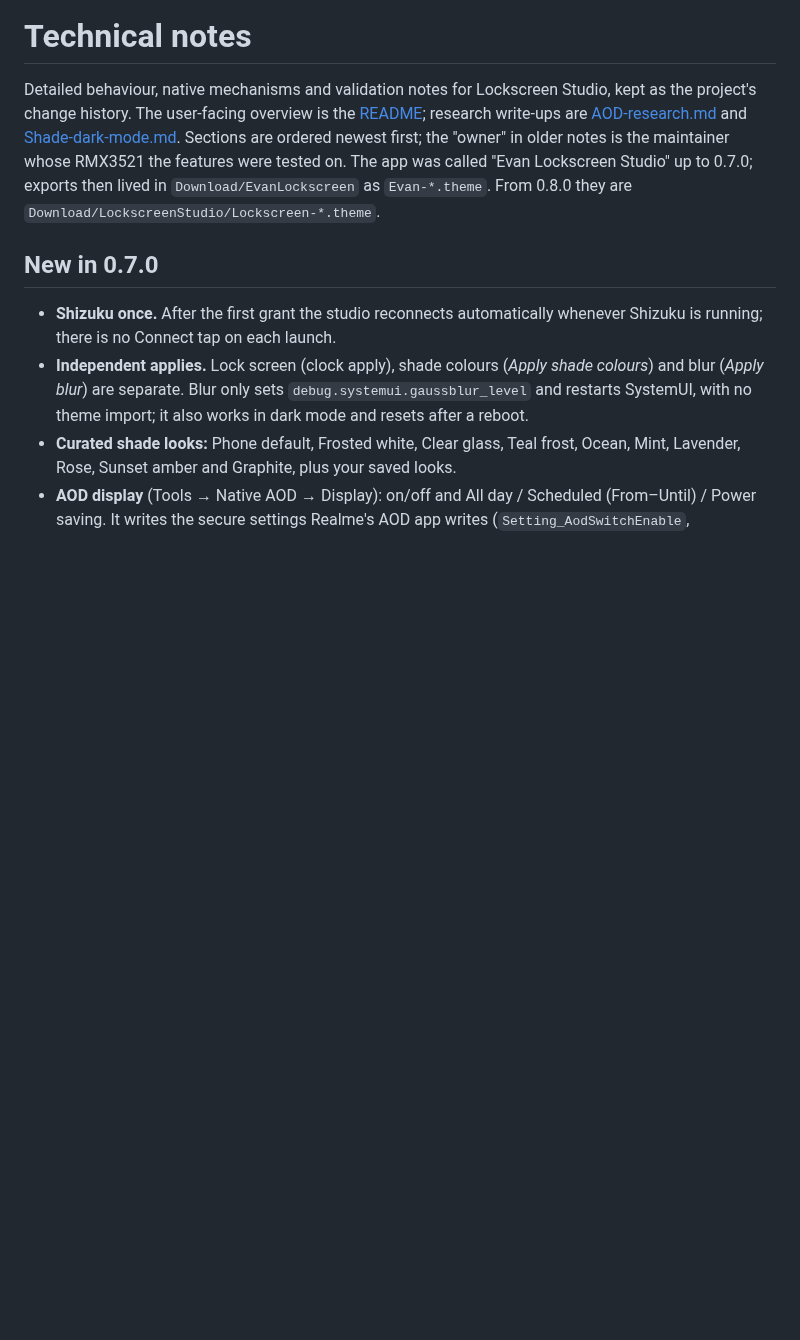
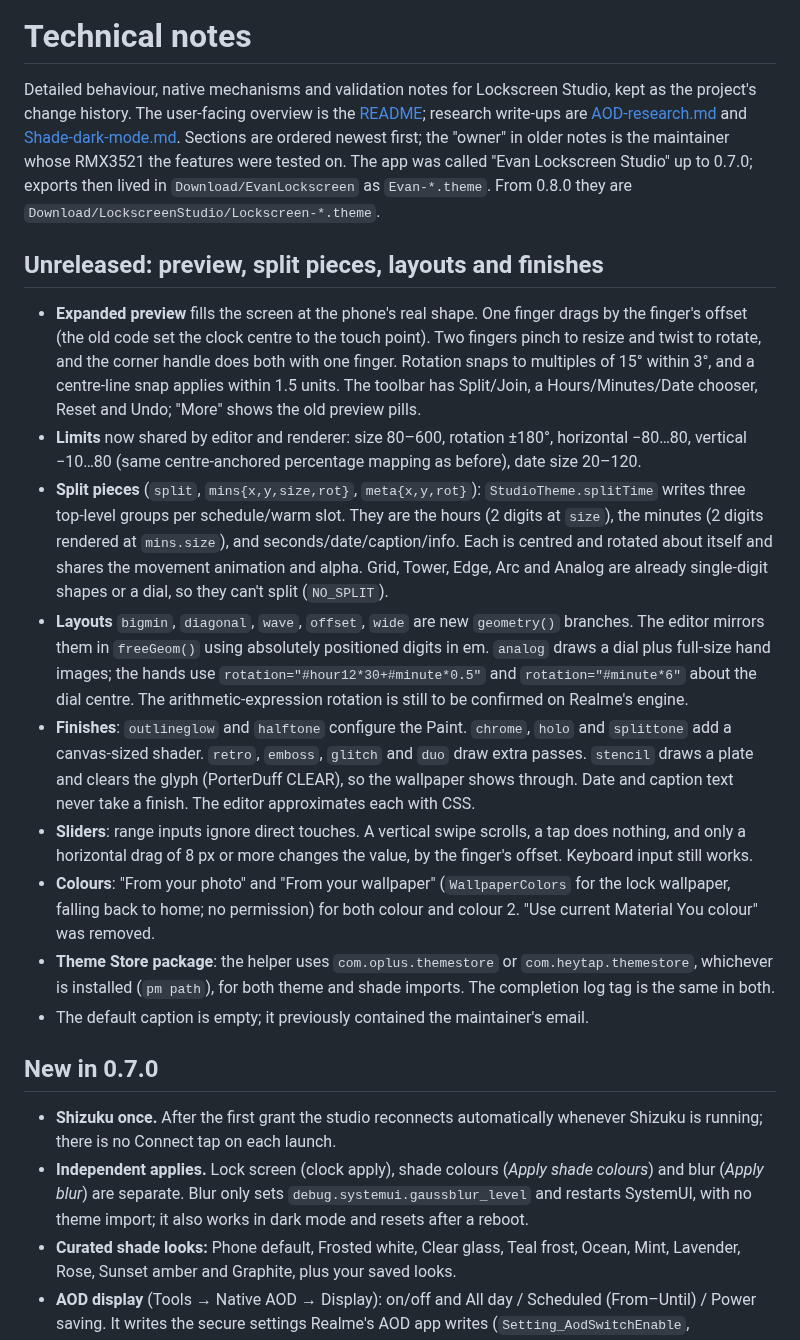
Before and after one commit to EvanSunde/Realme-UI-customization, a Markdown page: docs/technical-notes.md, the part around the change. Drawn GitHub-style; blank space fills up the shorter version.

```diff
--- a/docs/technical-notes.md
+++ b/docs/technical-notes.md
@@ -7,6 +7,44 @@ kept as the project's change history. The user-facing overview is the
 "owner" in older notes is the maintainer whose RMX3521 the features were tested on. The app was called
 "Evan Lockscreen Studio" up to 0.7.0; exports then lived in `Download/EvanLockscreen`
 as `Evan-*.theme`. From 0.8.0 they are `Download/LockscreenStudio/Lockscreen-*.theme`.
+
+## Unreleased: preview, split pieces, layouts and finishes
+
+- **Expanded preview** fills the screen at the phone's real shape. One finger drags by
+  the finger's offset (the old code set the clock centre to the touch point). Two
+  fingers pinch to resize and twist to rotate, and the corner handle does both with one
+  finger. Rotation snaps to multiples of 15° within 3°, and a centre-line snap applies
+  within 1.5 units. The toolbar has Split/Join, a Hours/Minutes/Date chooser, Reset and
+  Undo; "More" shows the old preview pills.
+- **Limits** now shared by editor and renderer: size 80–600, rotation ±180°,
+  horizontal −80…80, vertical −10…80 (same centre-anchored percentage mapping as
+  before), date size 20–120.
+- **Split pieces** (`split`, `mins{x,y,size,rot}`, `meta{x,y,rot}`):
+  `StudioTheme.splitTime` writes three top-level groups per schedule/warm slot. They are
+  the hours (2 digits at `size`), the minutes (2 digits rendered at `mins.size`), and
+  seconds/date/caption/info. Each is centred and rotated about itself and shares the
+  movement animation and alpha. Grid, Tower, Edge, Arc and Analog are already
+  single-digit shapes or a dial, so they can't split (`NO_SPLIT`).
+- **Layouts** `bigmin`, `diagonal`, `wave`, `offset`, `wide` are new `geometry()`
+  branches. The editor mirrors them in `freeGeom()` using absolutely positioned digits
+  in em. `analog` draws a dial plus full-size hand images; the hands use
+  `rotation="#hour12*30+#minute*0.5"` and `rotation="#minute*6"` about the dial centre.
+  The arithmetic-expression rotation is still to be confirmed on Realme's engine.
+- **Finishes**: `outlineglow` and `halftone` configure the Paint. `chrome`, `holo` and
+  `splittone` add a canvas-sized shader. `retro`, `emboss`, `glitch` and `duo` draw
+  extra passes. `stencil` draws a plate and clears the glyph (PorterDuff CLEAR), so
+  the wallpaper shows through. Date and caption text never take a finish. The editor
+  approximates each with CSS.
+- **Sliders**: range inputs ignore direct touches. A vertical swipe scrolls, a tap does
+  nothing, and only a horizontal drag of 8 px or more changes the value, by the finger's
+  offset. Keyboard input still works.
+- **Colours**: "From your photo" and "From your wallpaper" (`WallpaperColors` for the
+  lock wallpaper, falling back to home; no permission) for both colour and colour 2.
+  "Use current Material You colour" was removed.
+- **Theme Store package**: the helper uses `com.oplus.themestore` or
+  `com.heytap.themestore`, whichever is installed (`pm path`), for both theme and shade
+  imports. The completion log tag is the same in both.
+- The default caption is empty; it previously contained the maintainer's email.
 
 ## New in 0.7.0
 
```
Also changed, not shown: README.md (+15 -3 lines), docs/images/preview.png (added), 11 other files.
